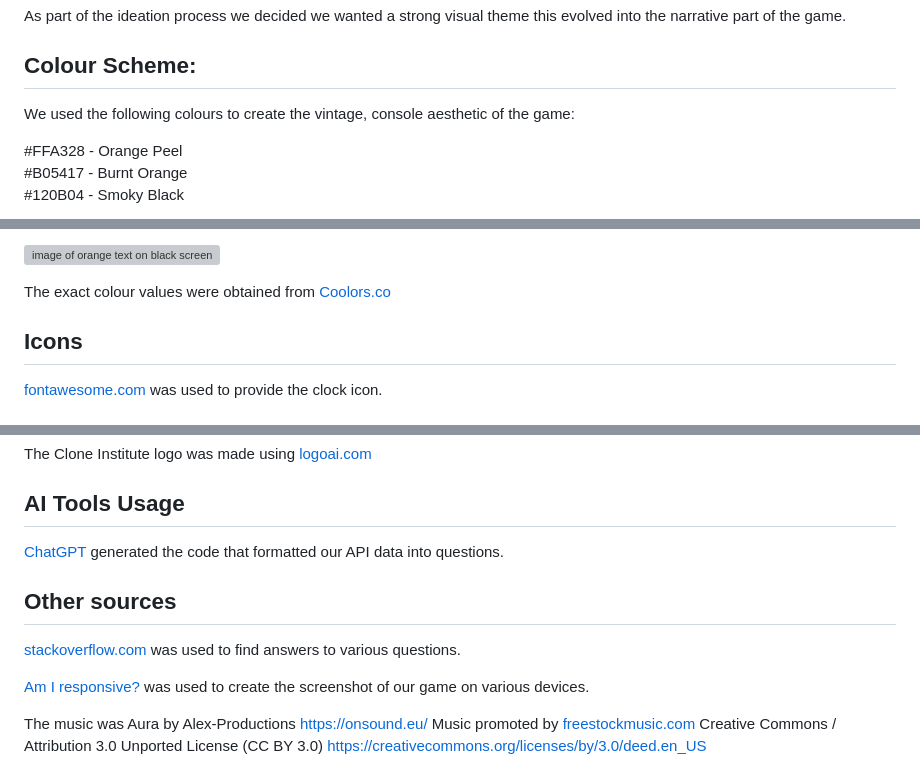
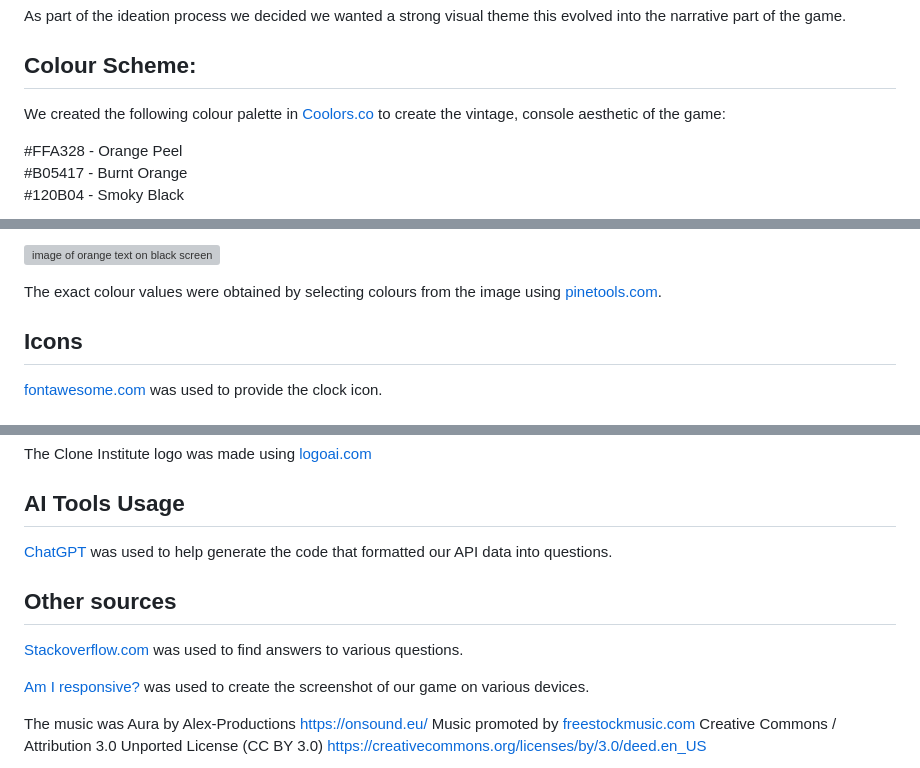
Before and after one commit to Oliver-Tommy/hackathon-1, a Markdown page: README.md, 3 parts joined by grey strips. Rendered like a GitHub page; grey boxes are pictures that could not be loaded.

Commit message:
Add colours explanation in README.md

```diff
--- a/README.md
+++ b/README.md
@@ -108,7 +108,7 @@ As part of the ideation process we decided we wanted a strong visual theme this
 
 ## Colour Scheme:
 
-We used the following colours to create the vintage, console aesthetic of the game:
+We created the following colour palette in <a href=https://coolors.co/>Coolors.co</a> to create the vintage, console aesthetic of the game:
 
 #FFA328 - Orange Peel
 <br>
@@ -200,7 +200,7 @@ There was a reference image:
 
 ![image of orange text on black screen](image-3.png)
 
-The exact colour values were obtained from <a href=https://coolors.co/>Coolors.co</a>
+The exact colour values were obtained by selecting colours from the image using <a href=https://pinetools.com/image-color-picker>pinetools.com</a>.
 
 ## Icons
 
@@ -220,11 +220,11 @@ The Clone Institute logo was made using <a href=https://www.logoai.com/make>logo
 
 ## AI Tools Usage
 
-<a href=https://chatgpt.com/>ChatGPT</a> generated the code that formatted our API data into questions.
+<a href=https://chatgpt.com/>ChatGPT</a> was used to help generate the code that formatted our API data into questions.
 
 ## Other sources
 
-<a href=https://stackoverflow.com/>stackoverflow.com</a> was used to find answers to various questions.
+<a href=https://stackoverflow.com/>Stackoverflow.com</a> was used to find answers to various questions.
 
 <a href=https://ui.dev/amiresponsive?url>Am I responsive?</a> was used to create the screenshot of our game on various devices.
 
```
Also changed, not shown: other parts of README.md (+1 -1 lines).
